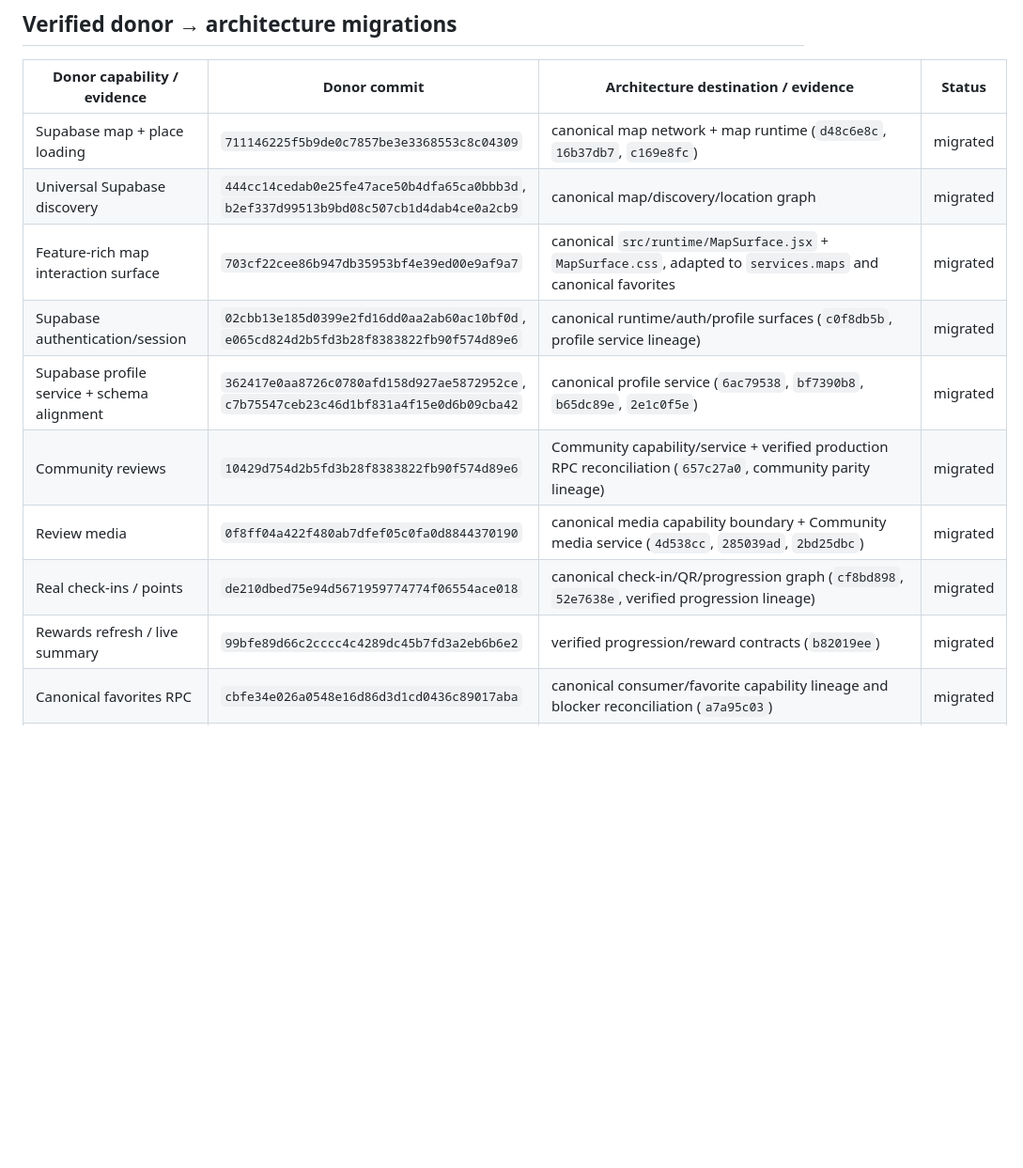
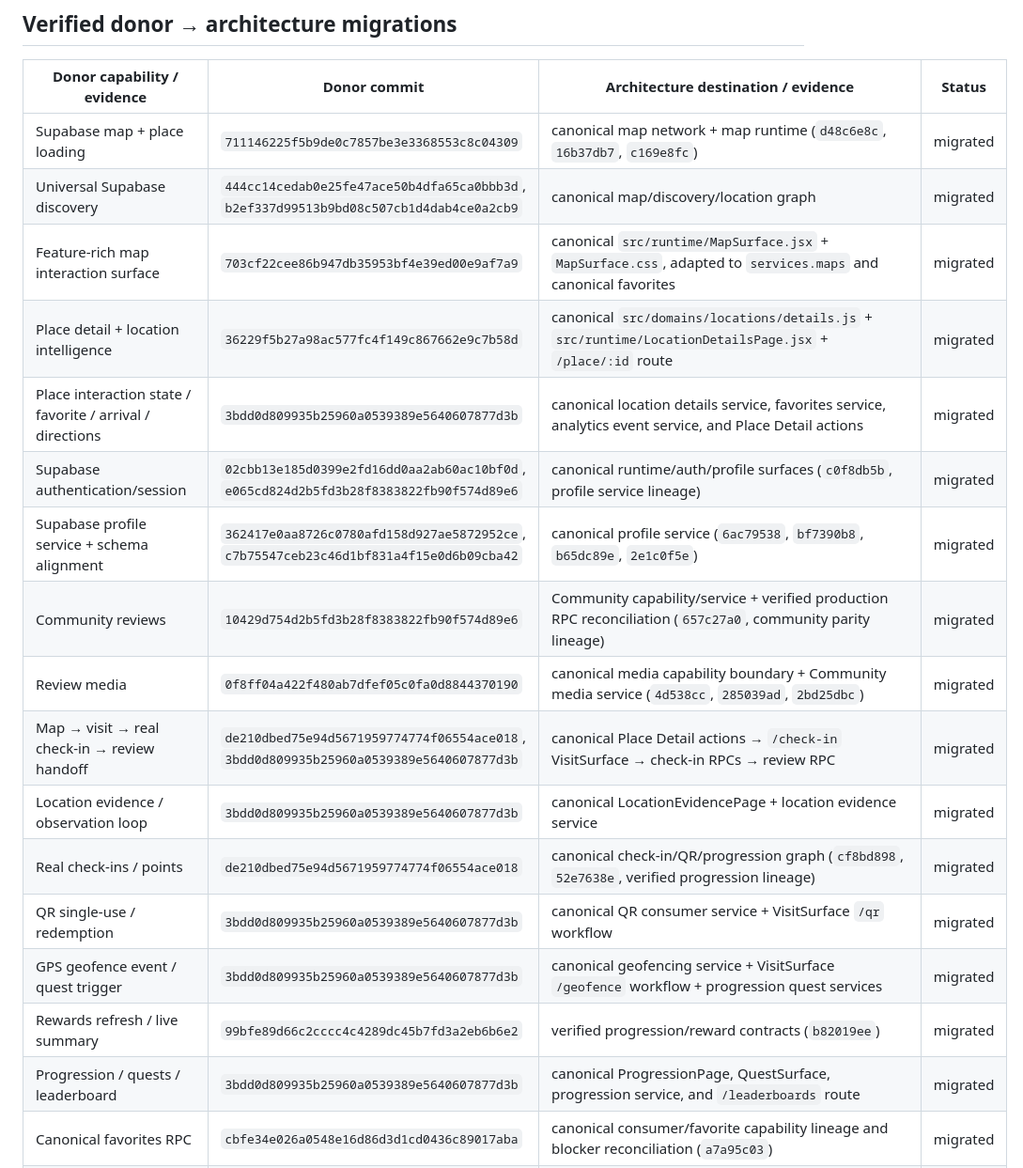
Before and after one commit to matthagersenior/Kleenest_Architecture, a Markdown page: docs/migration/donor-feature-migration-ledger.md, the part around the change. Shown at 94% size. GitHub-like rendering; blank space fills up the shorter version.

Commit message:
Batch 9: record Place Detail and connected location interaction migrations

```diff
--- a/docs/migration/donor-feature-migration-ledger.md
+++ b/docs/migration/donor-feature-migration-ledger.md
@@ -10,13 +10,20 @@
 |---|---|---|---|
 | Supabase map + place loading | `711146225f5b9de0c7857be3e3368553c8c04309` | canonical map network + map runtime (`d48c6e8c`, `16b37db7`, `c169e8fc`) | migrated |
 | Universal Supabase discovery | `444cc14cedab0e25fe47ace50b4dfa65ca0bbb3d`, `b2ef337d99513b9bd08c507cb1d4dab4ce0a2cb9` | canonical map/discovery/location graph | migrated |
-| Feature-rich map interaction surface | `703cf22cee86b947db35953bf4e39ed00e9af9a7` | canonical `src/runtime/MapSurface.jsx` + `MapSurface.css`, adapted to `services.maps` and canonical favorites | migrated |
+| Feature-rich map interaction surface | `703cf22cee86b947db35953bf4e39ed00e9af7a9` | canonical `src/runtime/MapSurface.jsx` + `MapSurface.css`, adapted to `services.maps` and canonical favorites | migrated |
+| Place detail + location intelligence | `36229f5b27a98ac577fc4f149c867662e9c7b58d` | canonical `src/domains/locations/details.js` + `src/runtime/LocationDetailsPage.jsx` + `/place/:id` route | migrated |
+| Place interaction state / favorite / arrival / directions | `3bdd0d809935b25960a0539389e5640607877d3b` | canonical location details service, favorites service, analytics event service, and Place Detail actions | migrated |
 | Supabase authentication/session | `02cbb13e185d0399e2fd16dd0aa2ab60ac10bf0d`, `e065cd824d2b5fd3b28f8383822fb90f574d89e6` | canonical runtime/auth/profile surfaces (`c0f8db5b`, profile service lineage) | migrated |
 | Supabase profile service + schema alignment | `362417e0aa8726c0780afd158d927ae5872952ce`, `c7b75547ceb23c46d1bf831a4f15e0d6b09cba42` | canonical profile service (`6ac79538`, `bf7390b8`, `b65dc89e`, `2e1c0f5e`) | migrated |
 | Community reviews | `10429d754d2b5fd3b28f8383822fb90f574d89e6` | Community capability/service + verified production RPC reconciliation (`657c27a0`, community parity lineage) | migrated |
 | Review media | `0f8ff04a422f480ab7dfef05c0fa0d8844370190` | canonical media capability boundary + Community media service (`4d538cc`, `285039ad`, `2bd25dbc`) | migrated |
+| Map → visit → real check-in → review handoff | `de210dbed75e94d5671959774774f06554ace018`, `3bdd0d809935b25960a0539389e5640607877d3b` | canonical Place Detail actions → `/check-in` VisitSurface → check-in RPCs → review RPC | migrated |
+| Location evidence / observation loop | `3bdd0d809935b25960a0539389e5640607877d3b` | canonical LocationEvidencePage + location evidence service | migrated |
 | Real check-ins / points | `de210dbed75e94d5671959774774f06554ace018` | canonical check-in/QR/progression graph (`cf8bd898`, `52e7638e`, verified progression lineage) | migrated |
+| QR single-use / redemption | `3bdd0d809935b25960a0539389e5640607877d3b` | canonical QR consumer service + VisitSurface `/qr` workflow | migrated |
+| GPS geofence event / quest trigger | `3bdd0d809935b25960a0539389e5640607877d3b` | canonical geofencing service + VisitSurface `/geofence` workflow + progression quest services | migrated |
 | Rewards refresh / live summary | `99bfe89d66c2cccc4c4289dc45b7fd3a2eb6b6e2` | verified progression/reward contracts (`b82019ee`) | migrated |
+| Progression / quests / leaderboard | `3bdd0d809935b25960a0539389e5640607877d3b` | canonical ProgressionPage, QuestSurface, progression service, and `/leaderboards` route | migrated |
 | Canonical favorites RPC | `cbfe34e026a0548e16d86d3d1cd0436c89017aba` | canonical consumer/favorite capability lineage and blocker reconciliation (`a7a95c03`) | migrated |
 | Location verification RPC | `458924498f5095323019a69beda1873f738ec83e` | verified location quality / bathroom verification authority (`c39d0df`, `86f93fa`) | migrated |
 | Route lifecycle production RPCs | `1b65cd6e5b5be274d1673f0ce40f4212c1e70d16` | canonical route lifecycle (`deedf363`, `4124d41`, `384790cd`) | migrated |
```
